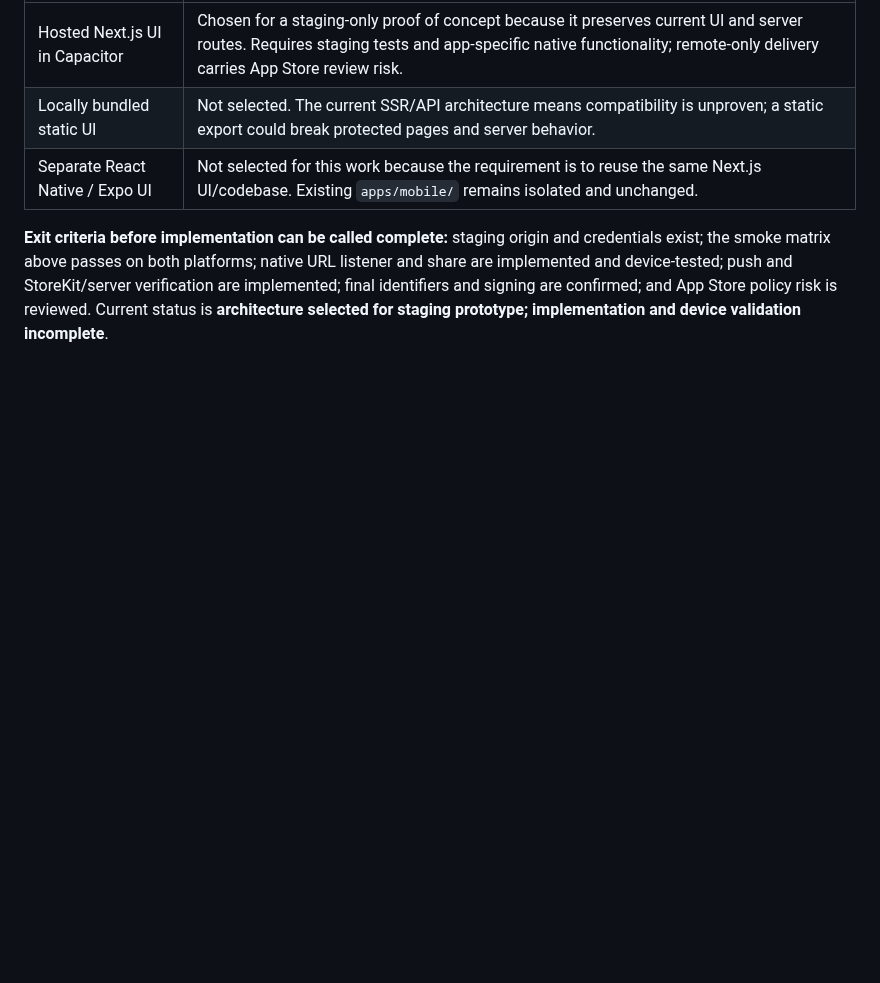
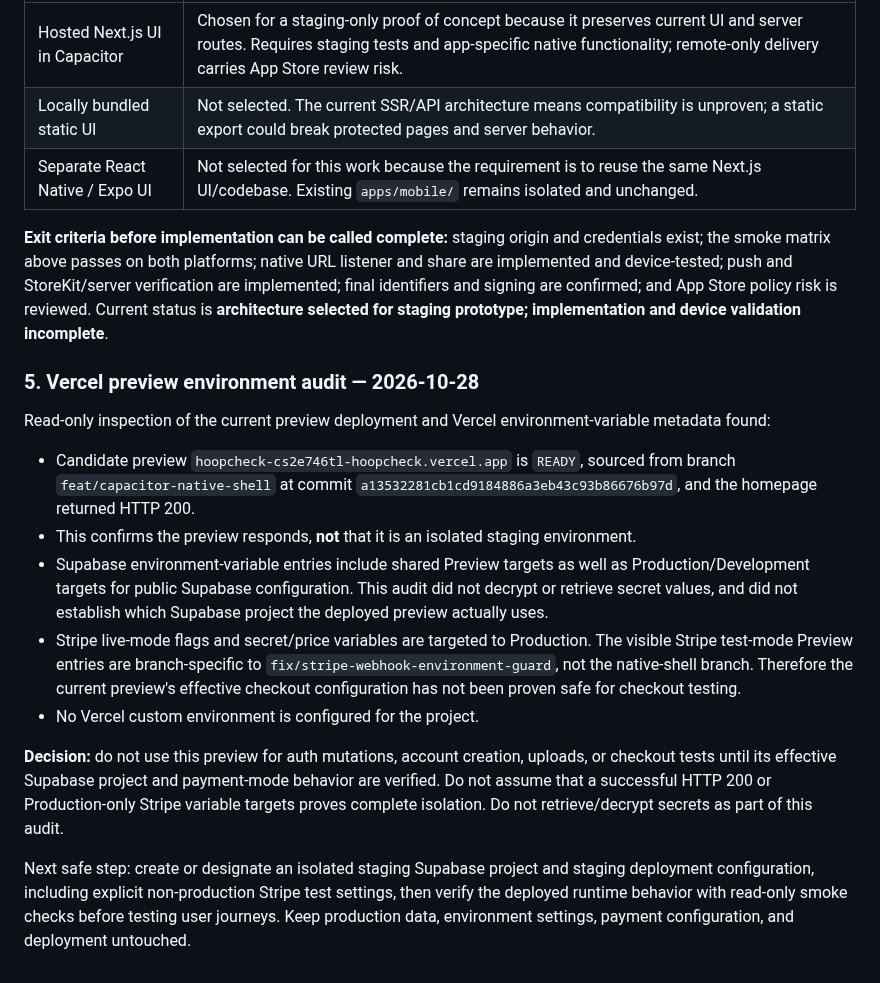
Before and after one commit to jacoriejay-afk/Hoopcheck, a Markdown page: docs/native-setup-status-2026-10-27.md, the part around the change. Drawn GitHub-style; blank space fills up the shorter version.

Commit message:
docs(native): record preview environment isolation gate

```diff
--- a/docs/native-setup-status-2026-10-27.md
+++ b/docs/native-setup-status-2026-10-27.md
@@ -98,3 +98,17 @@ Constraints for the prototype:
 | Separate React Native / Expo UI | Not selected for this work because the requirement is to reuse the same Next.js UI/codebase. Existing `apps/mobile/` remains isolated and unchanged. |
 
 **Exit criteria before implementation can be called complete:** staging origin and credentials exist; the smoke matrix above passes on both platforms; native URL listener and share are implemented and device-tested; push and StoreKit/server verification are implemented; final identifiers and signing are confirmed; and App Store policy risk is reviewed. Current status is **architecture selected for staging prototype; implementation and device validation incomplete**.
+
+
+### 5. Vercel preview environment audit — 2026-10-28
+
+Read-only inspection of the current preview deployment and Vercel environment-variable metadata found:
+- Candidate preview `hoopcheck-cs2e746tl-hoopcheck.vercel.app` is `READY`, sourced from branch `feat/capacitor-native-shell` at commit `a13532281cb1cd9184886a3eb43c93b86676b97d`, and the homepage returned HTTP 200.
+- This confirms the preview responds, **not** that it is an isolated staging environment.
+- Supabase environment-variable entries include shared Preview targets as well as Production/Development targets for public Supabase configuration. This audit did not decrypt or retrieve secret values, and did not establish which Supabase project the deployed preview actually uses.
+- Stripe live-mode flags and secret/price variables are targeted to Production. The visible Stripe test-mode Preview entries are branch-specific to `fix/stripe-webhook-environment-guard`, not the native-shell branch. Therefore the current preview's effective checkout configuration has not been proven safe for checkout testing.
+- No Vercel custom environment is configured for the project.
+
+**Decision:** do not use this preview for auth mutations, account creation, uploads, or checkout tests until its effective Supabase project and payment-mode behavior are verified. Do not assume that a successful HTTP 200 or Production-only Stripe variable targets proves complete isolation. Do not retrieve/decrypt secrets as part of this audit.
+
+Next safe step: create or designate an isolated staging Supabase project and staging deployment configuration, including explicit non-production Stripe test settings, then verify the deployed runtime behavior with read-only smoke checks before testing user journeys. Keep production data, environment settings, payment configuration, and deployment untouched.
```
